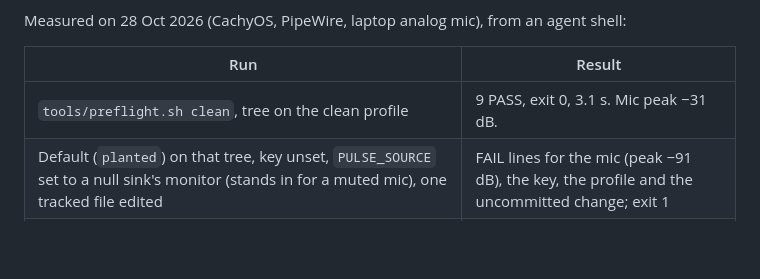
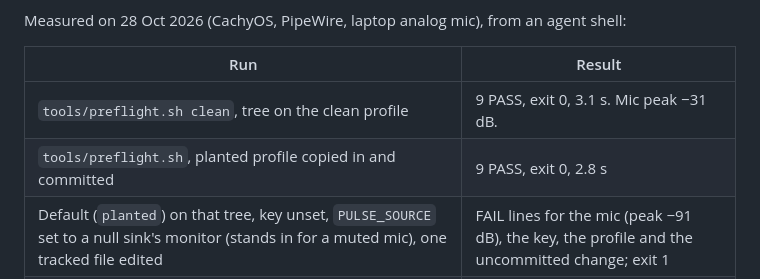
Before and after one commit to tornupgaming/playtest-analyst, a Markdown page: docs/recorder.md, the part around the change. Drawn GitHub-style; blank space fills up the shorter version.

Commit message:
TUG-136: recorder doc records the planted-profile run

```diff
--- a/docs/recorder.md
+++ b/docs/recorder.md
@@ -34,6 +34,7 @@ Measured on 28 Oct 2026 (CachyOS, PipeWire, laptop analog mic), from an agent sh
 | Run | Result |
 |---|---|
 | `tools/preflight.sh clean`, tree on the clean profile | 9 PASS, exit 0, 3.1 s. Mic peak −31 dB. |
+| `tools/preflight.sh`, planted profile copied in and committed | 9 PASS, exit 0, 2.8 s |
 | Default (`planted`) on that tree, key unset, `PULSE_SOURCE` set to a null sink's monitor (stands in for a muted mic), one tracked file edited | FAIL lines for the mic (peak −91 dB), the key, the profile and the uncommitted change; exit 1 |
 | `META_MODEL_API_KEY=bogus` | `GET /v1/models` returned 401; FAIL, exit 1. With the real key it returned 200. |
 | `PULSE_SERVER` pointed at nothing | FAIL "Couldn't record from the default mic", exit 1 |
```
